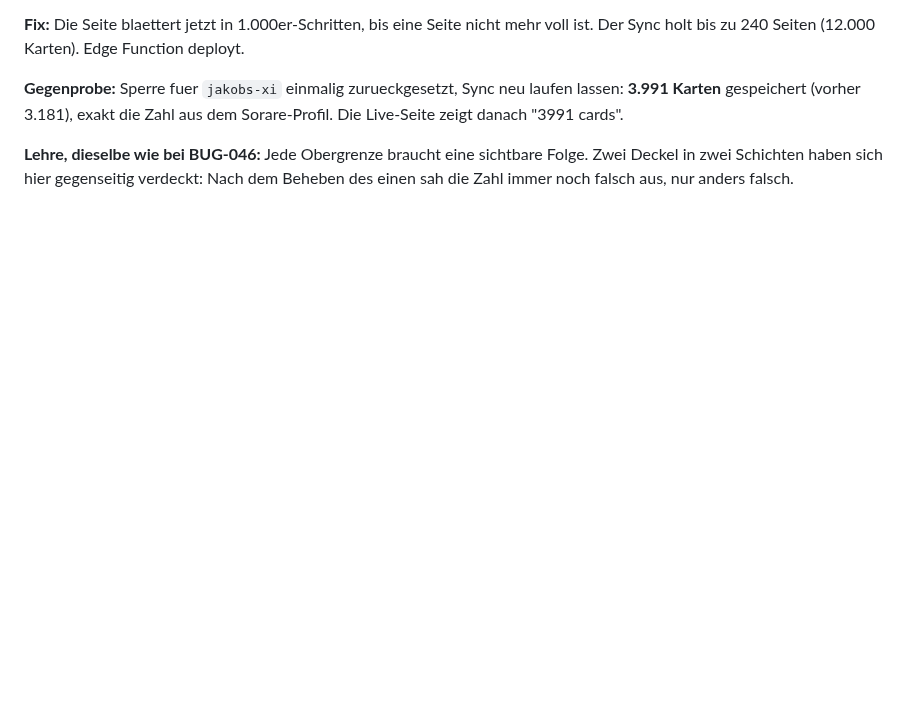
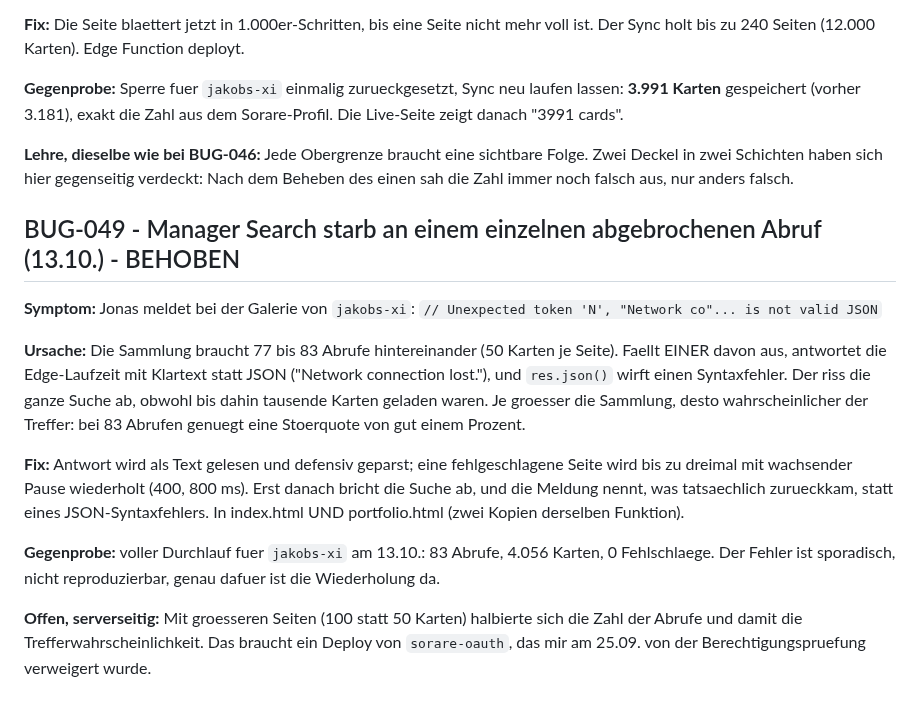
Before and after one commit to R3HR/sorion-updater, a Markdown page: docs/BUGS.md, the part around the change. GitHub-like rendering; blank space fills up the shorter version.

Commit message:
BUG-049: Manager Search starb an einem abgebrochenen Abruf
Co-Authored-By: Claude Opus 5 <noreply@anthropic.com>

```diff
--- a/docs/BUGS.md
+++ b/docs/BUGS.md
@@ -819,3 +819,27 @@ zeigt danach "3991 cards".
 **Lehre, dieselbe wie bei BUG-046:** Jede Obergrenze braucht eine sichtbare Folge. Zwei Deckel
 in zwei Schichten haben sich hier gegenseitig verdeckt: Nach dem Beheben des einen sah die Zahl
 immer noch falsch aus, nur anders falsch.
+
+## BUG-049 - Manager Search starb an einem einzelnen abgebrochenen Abruf (13.10.) - BEHOBEN
+
+**Symptom:** Jonas meldet bei der Galerie von `jakobs-xi`:
+`// Unexpected token 'N', "Network co"... is not valid JSON`
+
+**Ursache:** Die Sammlung braucht 77 bis 83 Abrufe hintereinander (50 Karten je Seite). Faellt
+EINER davon aus, antwortet die Edge-Laufzeit mit Klartext statt JSON ("Network connection lost."),
+und `res.json()` wirft einen Syntaxfehler. Der riss die ganze Suche ab, obwohl bis dahin
+tausende Karten geladen waren. Je groesser die Sammlung, desto wahrscheinlicher der Treffer:
+bei 83 Abrufen genuegt eine Stoerquote von gut einem Prozent.
+
+**Fix:** Antwort wird als Text gelesen und defensiv geparst; eine fehlgeschlagene Seite wird bis
+zu dreimal mit wachsender Pause wiederholt (400, 800 ms). Erst danach bricht die Suche ab, und
+die Meldung nennt, was tatsaechlich zurueckkam, statt eines JSON-Syntaxfehlers. In index.html
+UND portfolio.html (zwei Kopien derselben Funktion).
+
+**Gegenprobe:** voller Durchlauf fuer `jakobs-xi` am 13.10.: 83 Abrufe, 4.056 Karten,
+0 Fehlschlaege. Der Fehler ist sporadisch, nicht reproduzierbar, genau dafuer ist die
+Wiederholung da.
+
+**Offen, serverseitig:** Mit groesseren Seiten (100 statt 50 Karten) halbierte sich die Zahl der
+Abrufe und damit die Trefferwahrscheinlichkeit. Das braucht ein Deploy von `sorare-oauth`, das mir
+am 25.09. von der Berechtigungspruefung verweigert wurde.
```
